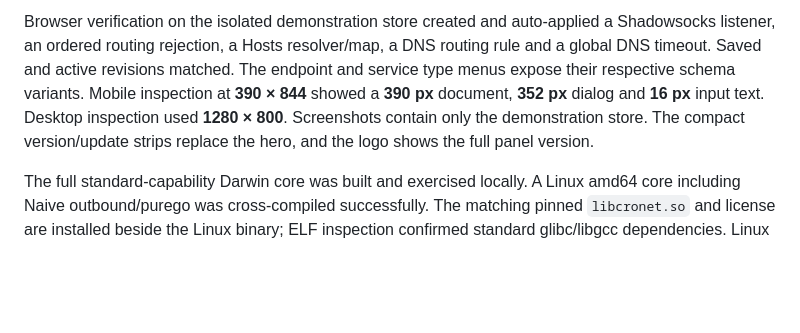
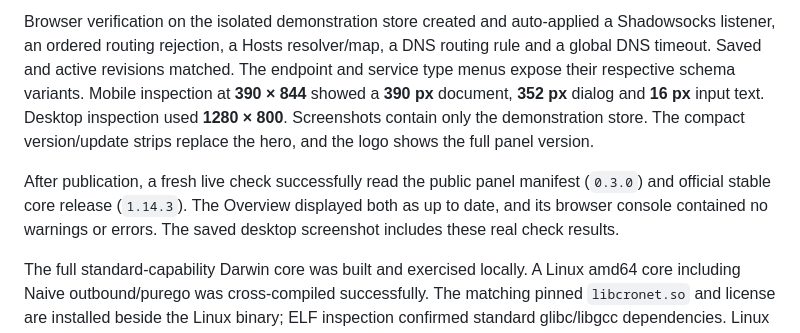
Before and after one commit to kevinzakarian/Nara-Panel, a Markdown page: VERIFICATION.md, the part around the change. Drawn GitHub-style; blank space fills up the shorter version.

Commit message:
Record published version checks and final Overview preview

```diff
--- a/VERIFICATION.md
+++ b/VERIFICATION.md
@@ -176,6 +176,11 @@ inspection at **390 × 844** showed a **390 px** document, **352 px** dialog and
 only the demonstration store. The compact version/update strips replace the hero,
 and the logo shows the full panel version.
 
+After publication, a fresh live check successfully read the public panel manifest
+(`0.3.0`) and official stable core release (`1.14.3`). The Overview displayed both
+as up to date, and its browser console contained no warnings or errors. The saved
+desktop screenshot includes these real check results.
+
 The full standard-capability Darwin core was built and exercised locally. A Linux
 amd64 core including Naive outbound/purego was cross-compiled successfully. The
 matching pinned `libcronet.so` and license are installed beside the Linux binary;
```
Also changed, not shown: screenshots/overview-0.3.png.
